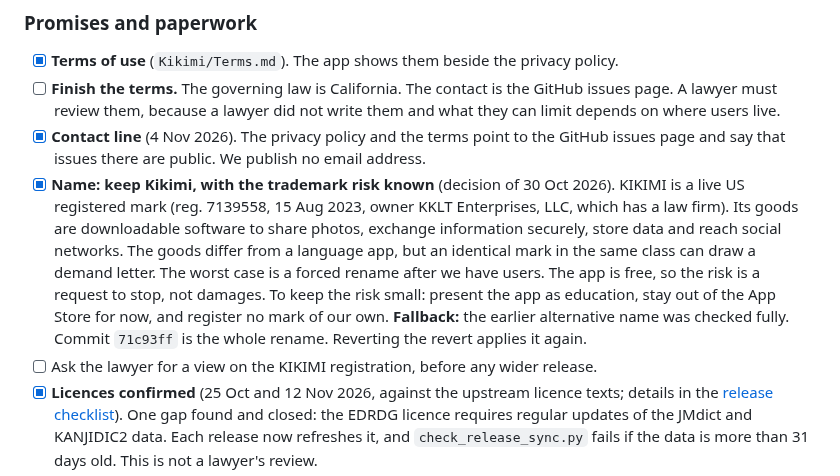
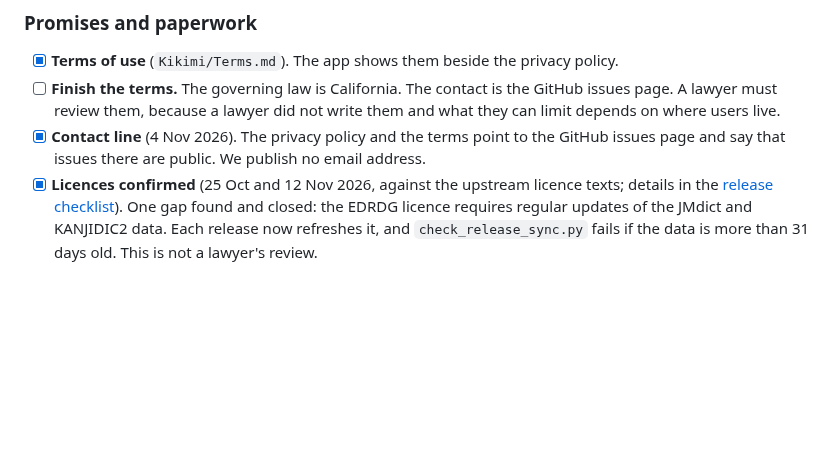
Before and after one commit to surreptus/kikimi, a Markdown page: ROADMAP.md, the part around the change. GitHub-like rendering; blank space fills up the shorter version.

Commit message:
docs(roadmap): take the name note out of the public roadmap
Co-Authored-By: Claude Sonnet 5.5 <noreply@anthropic.com>

```diff
--- a/ROADMAP.md
+++ b/ROADMAP.md
@@ -19,14 +19,6 @@ sessions), release work (signing, notarization) and a legal review. New features
       because a lawyer did not write them and what they can limit depends on where users live.
 - [x] **Contact line** (4 Nov 2026). The privacy policy and the terms point to the GitHub issues page and say that issues there
       are public. We publish no email address.
-- [x] **Name: keep Kikimi, with the trademark risk known** (decision of 30 Oct 2026). KIKIMI is a live US registered mark (reg.
-      7139558, 15 Aug 2023, owner KKLT Enterprises, LLC, which has a law firm). Its goods are downloadable software to share photos,
-      exchange information securely, store data and reach social networks. The goods differ from a language app, but an identical
-      mark in the same class can draw a demand letter. The worst case is a forced rename after we have users. The app is free, so
-      the risk is a request to stop, not damages. To keep the risk small: present the app as education, stay out of the App Store
-      for now, and register no mark of our own. **Fallback:** the earlier alternative name was checked fully. Commit `71c93ff` is the
-      whole rename. Reverting the revert applies it again.
-- [ ] Ask the lawyer for a view on the KIKIMI registration, before any wider release.
 - [x] **Licences confirmed** (25 Oct and 12 Nov 2026, against the upstream licence texts; details in the
       [release checklist](Release/CHECKLIST.md)). One gap found and closed: the EDRDG licence requires regular updates of the
       JMdict and KANJIDIC2 data. Each release now refreshes it, and `check_release_sync.py` fails if the data is more than 31 days
```
